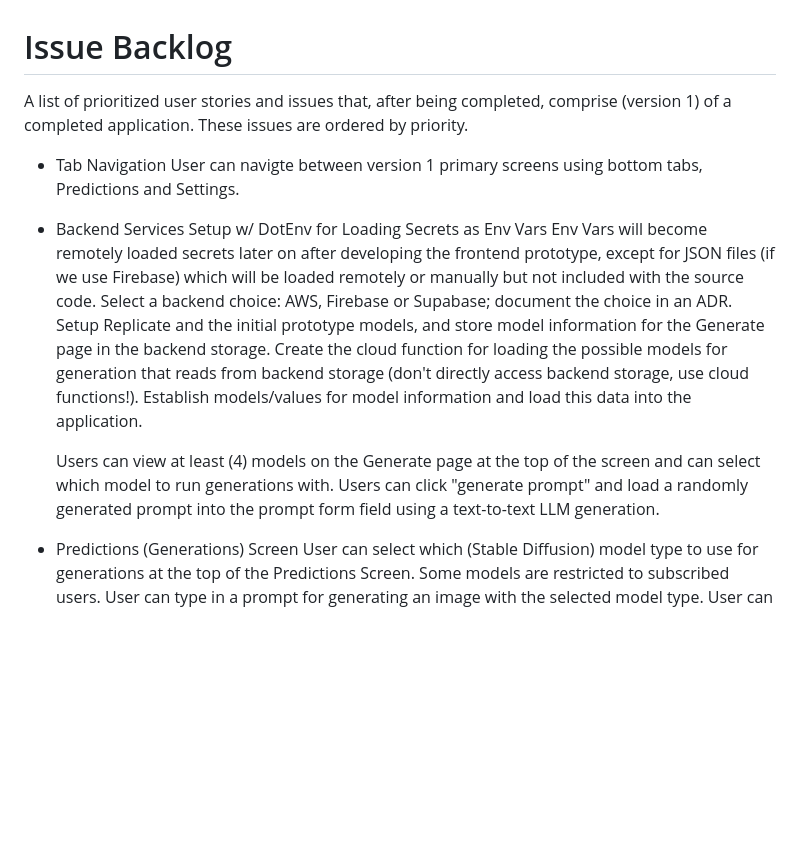
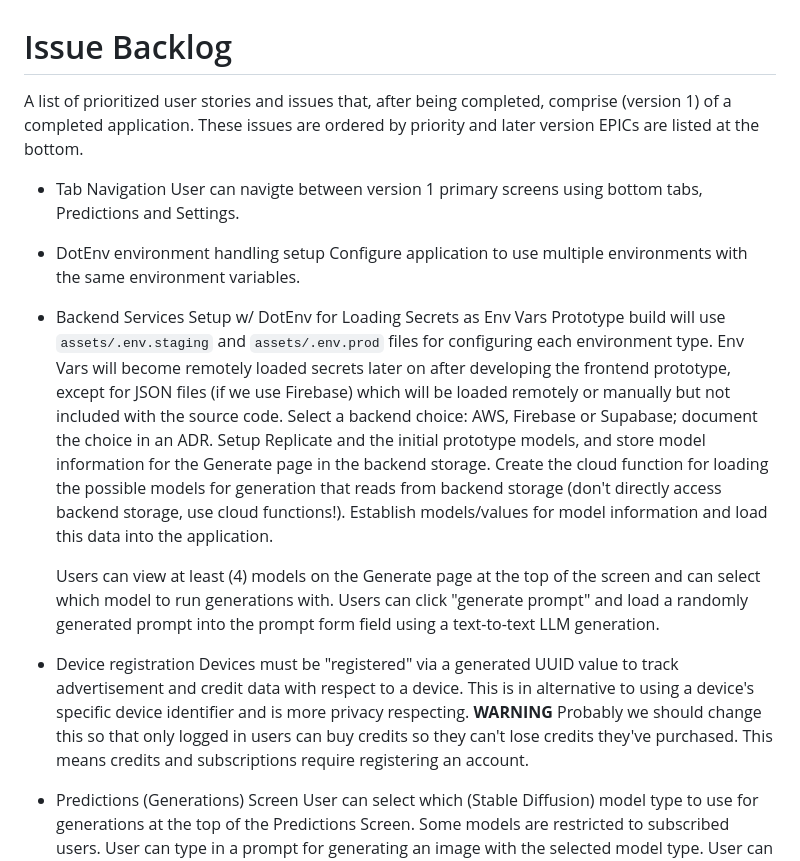
Before and after one commit to sotekllc/ai-dreams, a Markdown page: issue_backlog.md, the part around the change printed below. Drawn GitHub-style; blank space fills up the shorter version.

```diff
--- a/issue_backlog.md
+++ b/issue_backlog.md
@@ -1,10 +1,13 @@
 # Issue Backlog
 
-A list of prioritized user stories and issues that, after being completed, comprise (version 1) of a completed application. These issues are ordered by priority.
+A list of prioritized user stories and issues that, after being completed, comprise (version 1) of a completed application. These issues are ordered by priority and later version EPICs are listed at the bottom.
 
 - Tab Navigation
     User can navigte between version 1 primary screens using bottom tabs, Predictions and Settings.
+- DotEnv environment handling setup
+    Configure application to use multiple environments with the same environment variables.
 - Backend Services Setup w/ DotEnv for Loading Secrets as Env Vars
+    Prototype build will use `assets/.env.staging` and `assets/.env.prod` files for configuring each environment type.
     Env Vars will become remotely loaded secrets later on after developing the frontend prototype,
     except for JSON files (if we use Firebase) which will be loaded remotely or manually but not included with the source code.
     Select a backend choice: AWS, Firebase or Supabase; document the choice in an ADR.
@@ -14,6 +17,9 @@ A list of prioritized user stories and issues that, after being completed, compr
 
     Users can view at least (4) models on the Generate page at the top of the screen and can select which model to run generations with.
     Users can click "generate prompt" and load a randomly generated prompt into the prompt form field using a text-to-text LLM generation.
+- Device registration
+    Devices must be "registered" via a generated UUID value to track advertisement and credit data with respect to a device. This is in alternative to using a device's specific device identifier and is more privacy respecting.
+    **WARNING** Probably we should change this so that only logged in users can buy credits so they can't lose credits they've purchased. This means credits and subscriptions require registering an account.
 - Predictions (Generations) Screen
     User can select which (Stable Diffusion) model type to use for generations at the top of the Predictions Screen.
         Some models are restricted to subscribed users.
```
Also changed, not shown: other parts of issue_backlog.md (+20 -14 lines), user_stories.md (+4 -0 lines).
